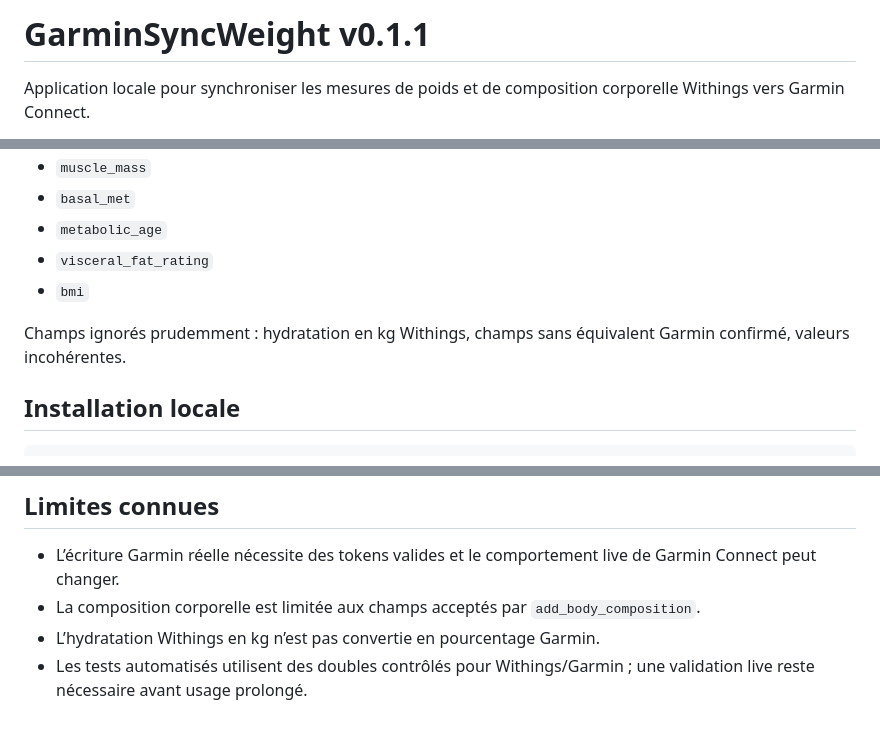
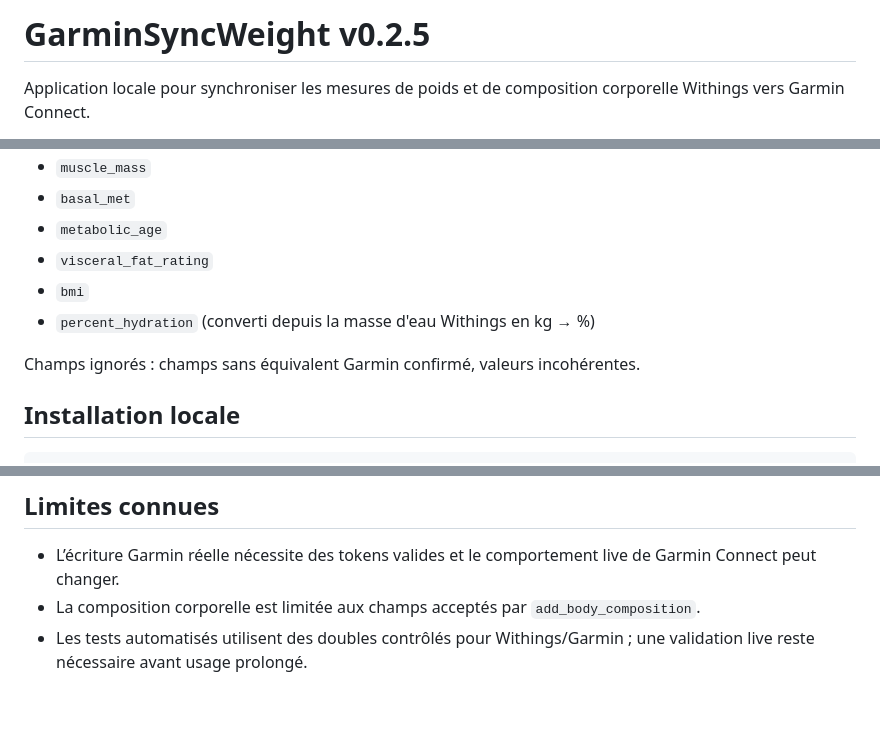
Before and after one commit to kolokolone/GarminSyncWeight, a Markdown page: README.md, 3 parts joined by grey strips. Rendered like a GitHub page.

Commit message:
docs: met README à jour v0.2.5 + hydratation convertie
Ultraworked with [Sisyphus](https://github.com/code-yeongyu/oh-my-openagent)

Co-authored-by: Sisyphus <clio-agent@sisyphuslabs.ai>

```diff
--- a/README.md
+++ b/README.md
@@ -1,4 +1,4 @@
-# GarminSyncWeight v0.1.1
+# GarminSyncWeight v0.2.5
 
 Application locale pour synchroniser les mesures de poids et de composition corporelle Withings vers Garmin Connect.
 
@@ -24,8 +24,9 @@ Champs envoyés à Garmin via `add_body_composition` quand disponibles et valid
 - `metabolic_age`
 - `visceral_fat_rating`
 - `bmi`
+- `percent_hydration` (converti depuis la masse d'eau Withings en kg → %)
 
-Champs ignorés prudemment : hydratation en kg Withings, champs sans équivalent Garmin confirmé, valeurs incohérentes.
+Champs ignorés : champs sans équivalent Garmin confirmé, valeurs incohérentes.
 
 ## Installation locale
 
@@ -125,5 +126,4 @@ Après une synchronisation, vérifier dans Garmin Connect que la mesure apparaî
 
 - L’écriture Garmin réelle nécessite des tokens valides et le comportement live de Garmin Connect peut changer.
 - La composition corporelle est limitée aux champs acceptés par `add_body_composition`.
-- L’hydratation Withings en kg n’est pas convertie en pourcentage Garmin.
 - Les tests automatisés utilisent des doubles contrôlés pour Withings/Garmin ; une validation live reste nécessaire avant usage prolongé.
```
